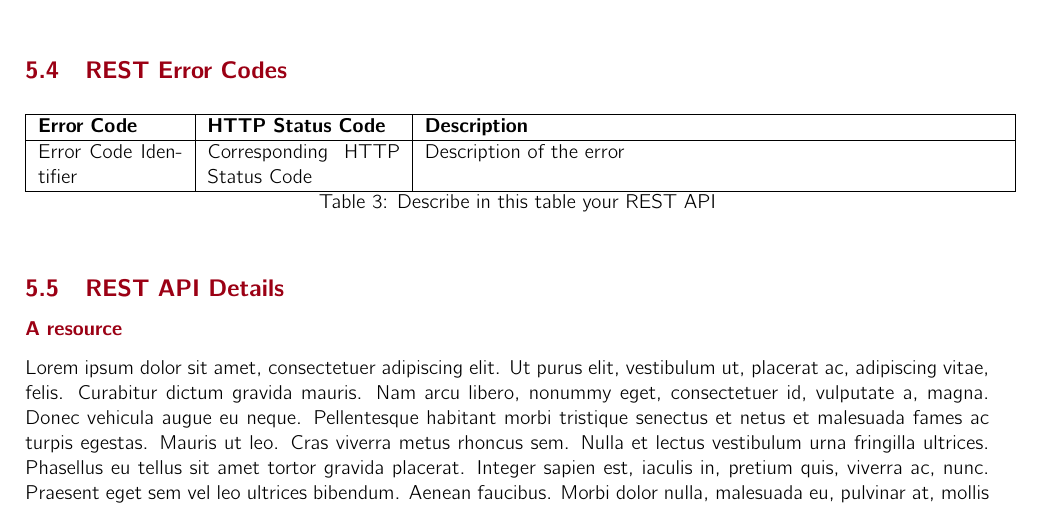
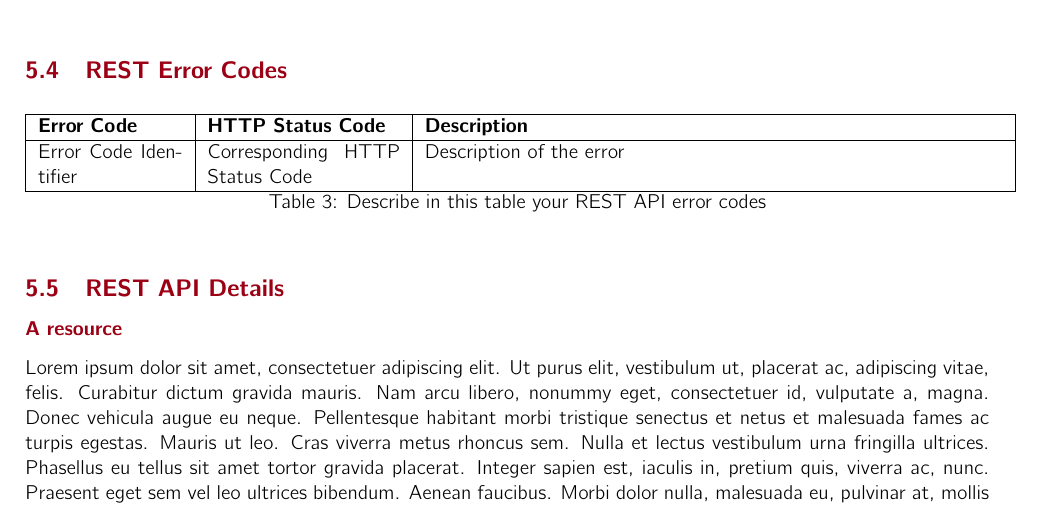
Before and after one commit to NonnoPinto/ESSENTLS-WebApplication2023, a LaTeX problem sheet (wa-homework-report/main.tex, which reads wa-homework-report/sections/BLL/RESTErrorCodes.tex): part of page 10 of 11, cut so that both start at the same text. Compiled offline with pdfLaTeX.

Commit message:
couple typos fixed

```diff
--- a/wa-homework-report/sections/BLL/RESTErrorCodes.tex
+++ b/wa-homework-report/sections/BLL/RESTErrorCodes.tex
@@ -6,6 +6,6 @@
 \hline
 \textbf{Error Code} & \textbf{HTTP Status Code} & \textbf{Description} \\\hline
 Error Code Identifier & Corresponding HTTP Status Code &  Description of the error \\\hline
-\caption{Describe in this table your REST API}
+\caption{Describe in this table your REST API error codes}
 \label{tab:termGlossary}
 \end{longtable}
```
Also changed, not shown: wa-homework-report/images/ERSchema.png, wa-homework-report/main.pdf, 3 other files.
